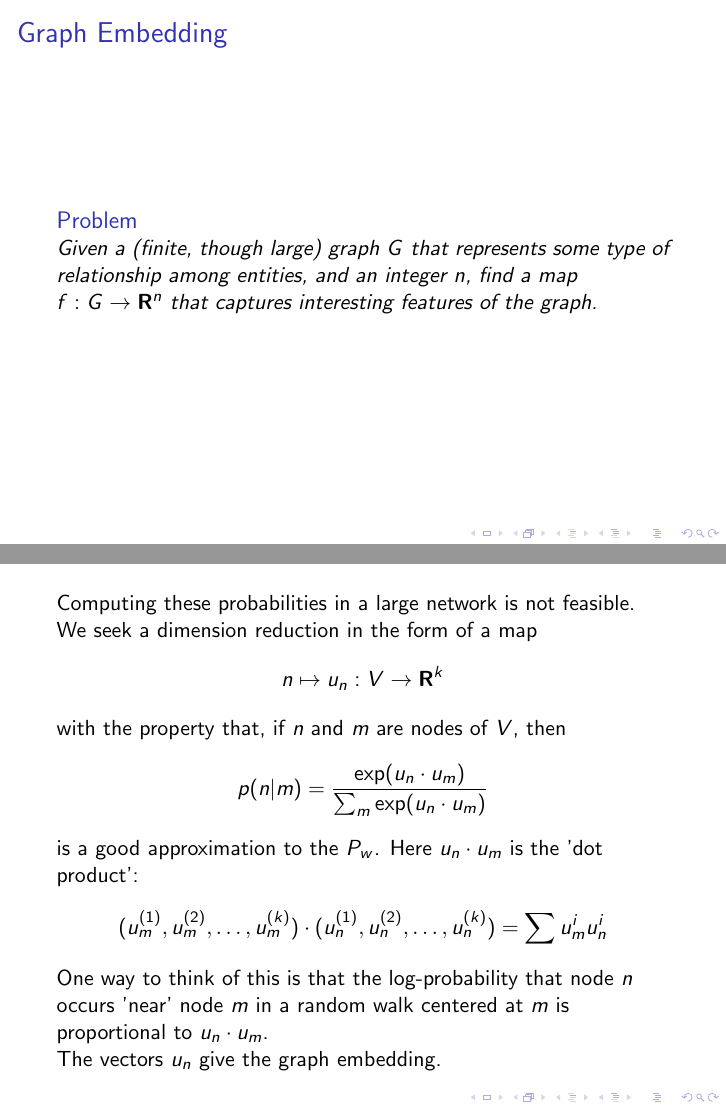
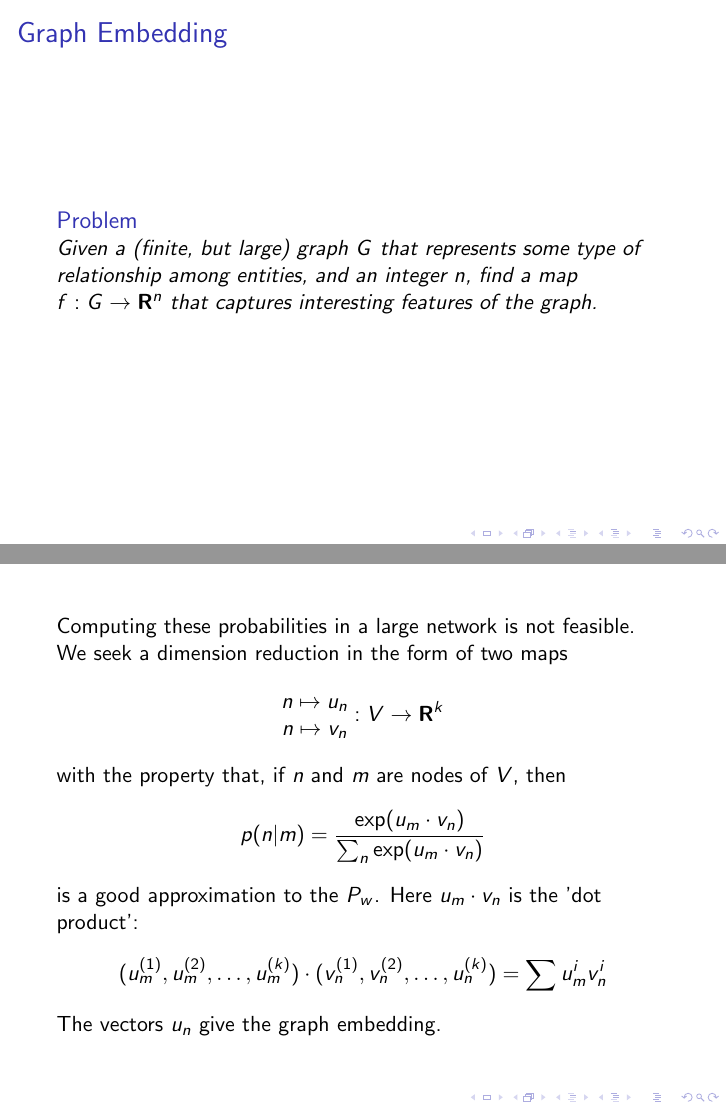
Before and after one commit to jeremy9959/Talks, LaTeX slides (graphE/graphE.tex): pages 2 and 10 of 15, joined at a grey line. Compiled offline with pdfLaTeX.

Commit message:
small changes

```diff
--- a/graphE/graphE.tex
+++ b/graphE/graphE.tex
@@ -16,14 +16,14 @@
 \end{frame}
 
 \begin{frame}{Graph Embedding}
-  \begin{problem} Given a (finite, though large) graph $G$ that represents some type of relationship among
+  \begin{problem} Given a (finite, but large) graph $G$ that represents some type of relationship among
     entities, and an integer $n$,  find a map $f:G\to \mathbf{R}^{n}$ that captures interesting features of the graph.
   \end{problem}
 
 
 \end{frame}
 \begin{frame}{Deep Learning}
-  \begin{definition} \textbf{Deep Learning} is a buzzword that refers to a class of machine learning algorithms
+  \begin{definition} \textbf{Deep Learning} is a  buzzword that refers to a class of machine learning algorithms
     that exploit a hierarchical, non-linear structure.
   \end{definition}
 \end{frame}
@@ -100,18 +100,15 @@ TexasA&M     [ 3] OklahomaStat [ 3] IowaState    [ 3] Nebraska     [ 3] Iowa
 \begin{frame}
 
   Computing these probabilities in a large network is not feasible. We seek a dimension reduction
-  in the form of a map $$n\mapsto u_n:V\to \mathbf{R}^{k}$$
+  in the form of two maps $$\begin{matrix}n\mapsto u_n \\ n\mapsto v_n\end{matrix}:V\to \mathbf{R}^{k}$$
   with the property that, if $n$ and $m$ are nodes of $V$, then
   $$
-  p(n|m)=\frac{\exp(u_n\cdot u_m)}{\sum_{m} \exp(u_n\cdot u_m)}
+  p(n|m)=\frac{\exp(u_m\cdot v_n)}{\sum_{n} \exp(u_m\cdot v_n)}
   $$
-  is a good approximation to the $P_{w}$. Here $u_n\cdot u_m$ is the 'dot product':
+  is a good approximation to the $P_{w}$. Here $u_m\cdot v_n$ is the 'dot product':
   $$
-  (u_m^{(1)},u_m^{(2)},\ldots,u_m^{(k)})\cdot (u_n^{(1)},u_n^{(2)},\ldots,u_n^{(k)})=\sum u_{m}^{i}u_{n}^{i}
+  (u_m^{(1)},u_m^{(2)},\ldots,u_m^{(k)})\cdot (v_n^{(1)},v_n^{(2)},\ldots,u_n^{(k)})=\sum u_{m}^{i}v_{n}^{i}
   $$
-
-  One way to think of this is that the log-probability that node $n$ occurs 'near' node $m$ in a random walk
-  centered at $m$ is proportional to $u_n\cdot u_m$.
 
   The vectors $u_n$ give the graph embedding.
 
@@ -146,7 +143,7 @@ TexasA&M     [ 3] OklahomaStat [ 3] IowaState    [ 3] Nebraska     [ 3] Iowa
   \end{frame}
 
   \begin{frame}{Maximum Likelihood}
-    The vectors $u_n$ associated to nodes in the graph $G$ are selected by the maximum likelihood principle.
+    The vectors $u_m,v_n$ associated to nodes in the graph $G$ are selected by the maximum likelihood principle.
 
     \bigskip\noindent
     The Likelihood of an observation given a set of probabilities is just the chance of that observation for the given probabilities. In maximum likelihood estimation, one adjusts the probabilities until the likelihood of the observed data is maximal for all possible choices of probabilities.
```
Also changed, not shown: graphE/graphE.tex (7 more changed lines).
